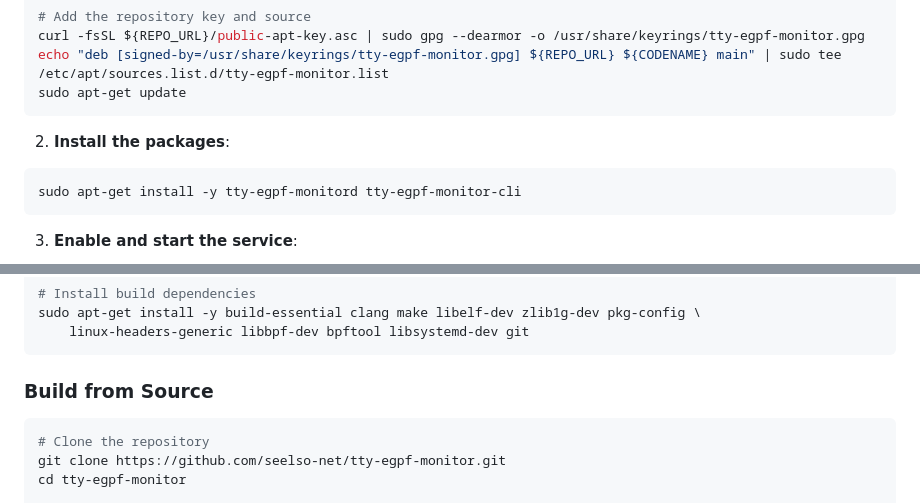
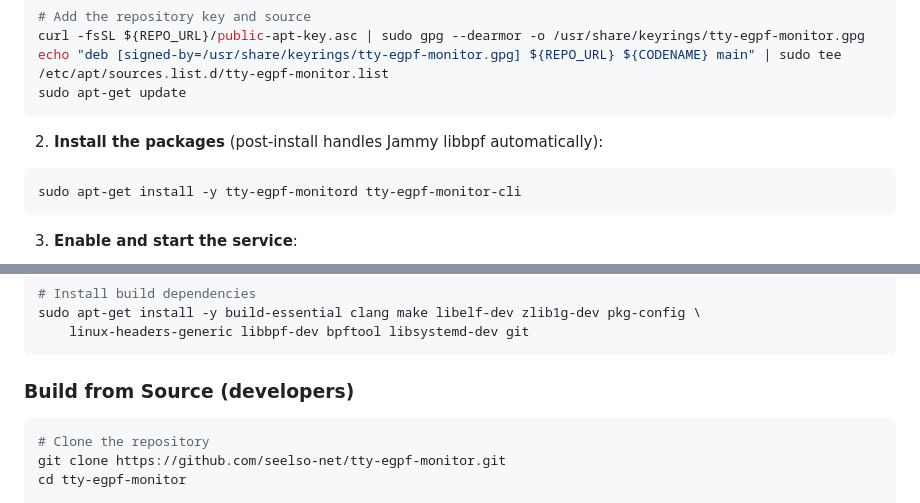
Before and after one commit to seelso-net/tty-egpf-monitor, a Markdown page: INSTALLATION.md, 2 parts joined by grey strips. GitHub-like rendering.

````diff
--- a/INSTALLATION.md
+++ b/INSTALLATION.md
@@ -16,7 +16,7 @@ echo "deb [signed-by=/usr/share/keyrings/tty-egpf-monitor.gpg] ${REPO_URL} ${COD
 sudo apt-get update
 ```
 
-2. **Install the packages**:
+2. **Install the packages** (post-install handles Jammy libbpf automatically):
 ```bash
 sudo apt-get install -y tty-egpf-monitord tty-egpf-monitor-cli
 ```
@@ -47,7 +47,7 @@ sudo apt-get install -y build-essential clang make libelf-dev zlib1g-dev pkg-con
     linux-headers-generic libbpf-dev bpftool libsystemd-dev git
 ```
 
-### Build from Source
+### Build from Source (developers)
 
 ```bash
 # Clone the repository
````
Also changed, not shown: README.md (+5 -7 lines).
